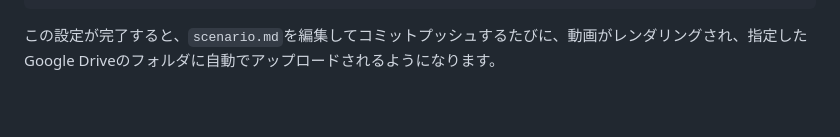
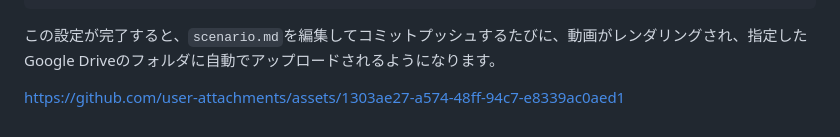
Before and after one commit to sawayamakouji/slide202507, a Markdown page: README.md, the part around the change. GitHub-like rendering; blank space fills up the shorter version.

````diff
--- a/README.md
+++ b/README.md
@@ -236,3 +236,9 @@ GitHub ActionsからGoogle Driveにアクセスするために、サービスア
 ```
 
 この設定が完了すると、`scenario.md`を編集してコミットプッシュするたびに、動画がレンダリングされ、指定したGoogle Driveのフォルダに自動でアップロードされるようになります。
+
+
+
+
+
+https://github.com/user-attachments/assets/1303ae27-a574-48ff-94c7-e8339ac0aed1
````
